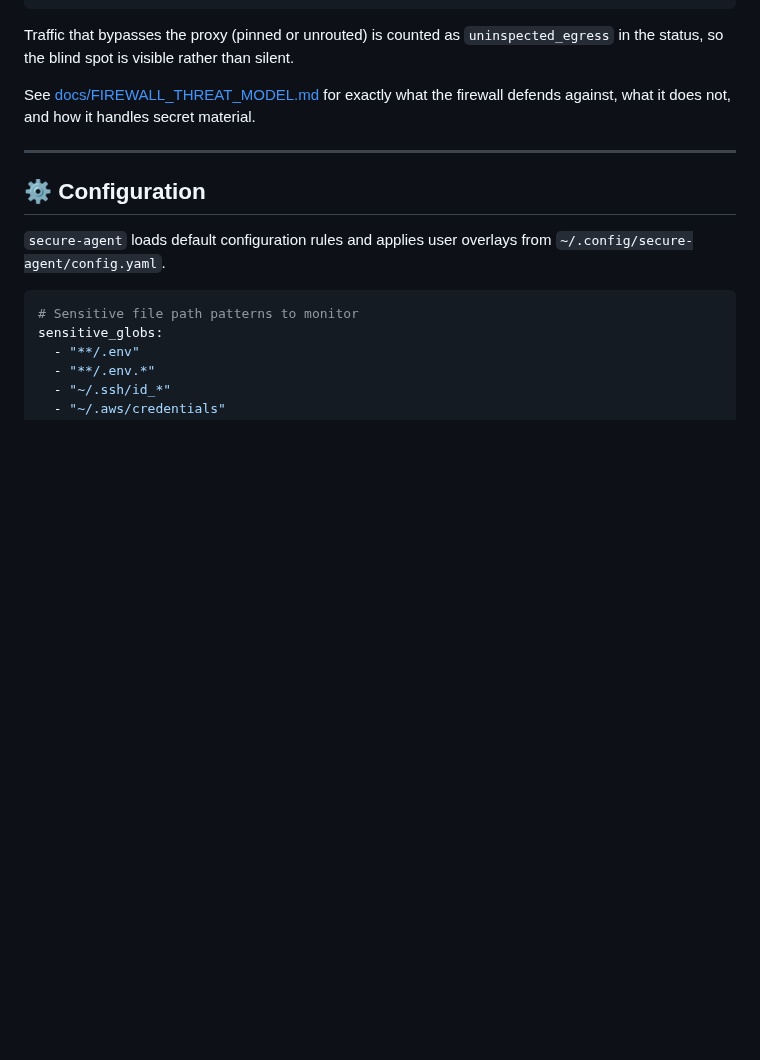
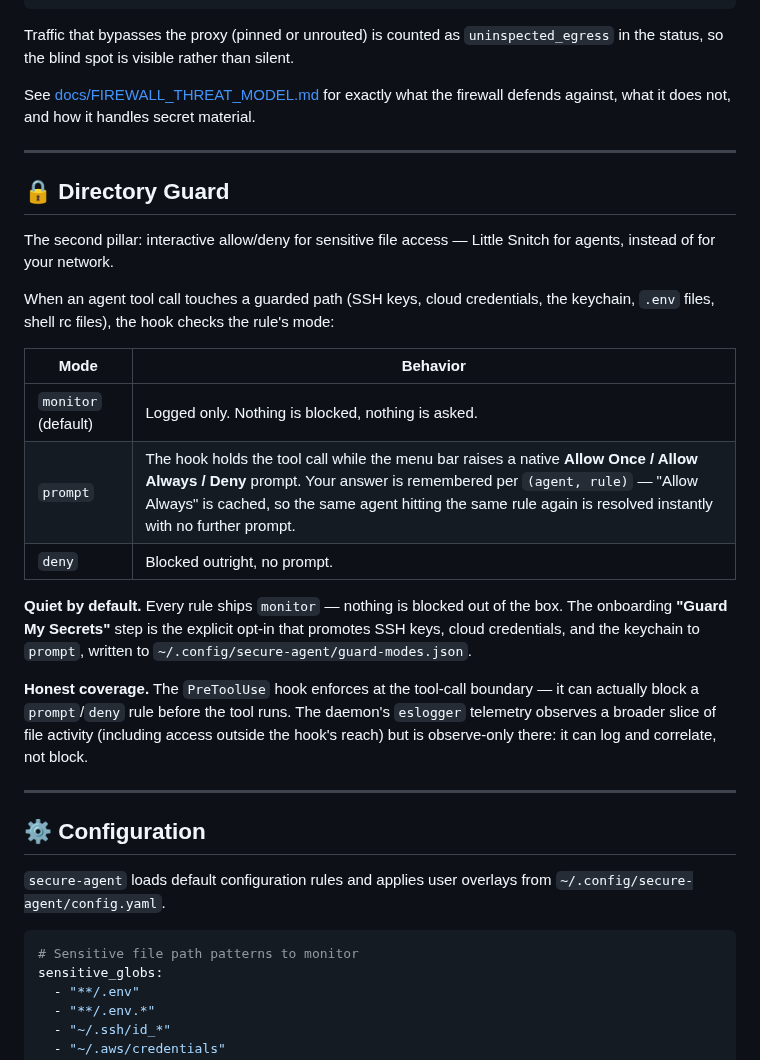
Before and after one commit to cavi-ai/secure-agent, a Markdown page: README.md, the part around the change. Drawn GitHub-style; blank space fills up the shorter version.

Commit message:
docs(readme): add Directory Guard section
Documents the second pillar: monitor/prompt/deny modes, the native
Allow Once/Allow Always/Deny prompt with per-(agent,rule) caching,
the quiet-by-default "Guard My Secrets" opt-in, and the hook-enforces
vs daemon-observes coverage boundary.

```diff
--- a/README.md
+++ b/README.md
@@ -192,6 +192,24 @@ See [docs/FIREWALL_THREAT_MODEL.md](docs/FIREWALL_THREAT_MODEL.md) for exactly w
 
 ---
 
+## 🔒 Directory Guard
+
+The second pillar: interactive allow/deny for sensitive file access — Little Snitch for agents, instead of for your network.
+
+When an agent tool call touches a guarded path (SSH keys, cloud credentials, the keychain, `.env` files, shell rc files), the hook checks the rule's mode:
+
+| Mode | Behavior |
+|---|---|
+| `monitor` (default) | Logged only. Nothing is blocked, nothing is asked. |
+| `prompt` | The hook holds the tool call while the menu bar raises a native **Allow Once / Allow Always / Deny** prompt. Your answer is remembered per `(agent, rule)` — "Allow Always" is cached, so the same agent hitting the same rule again is resolved instantly with no further prompt. |
+| `deny` | Blocked outright, no prompt. |
+
+**Quiet by default.** Every rule ships `monitor` — nothing is blocked out of the box. The onboarding **"Guard My Secrets"** step is the explicit opt-in that promotes SSH keys, cloud credentials, and the keychain to `prompt`, written to `~/.config/secure-agent/guard-modes.json`.
+
+**Honest coverage.** The `PreToolUse` hook enforces at the tool-call boundary — it can actually block a `prompt`/`deny` rule before the tool runs. The daemon's `eslogger` telemetry observes a broader slice of file activity (including access outside the hook's reach) but is observe-only there: it can log and correlate, not block.
+
+---
+
 ## ⚙️ Configuration
 
 `secure-agent` loads default configuration rules and applies user overlays from `~/.config/secure-agent/config.yaml`.
```
